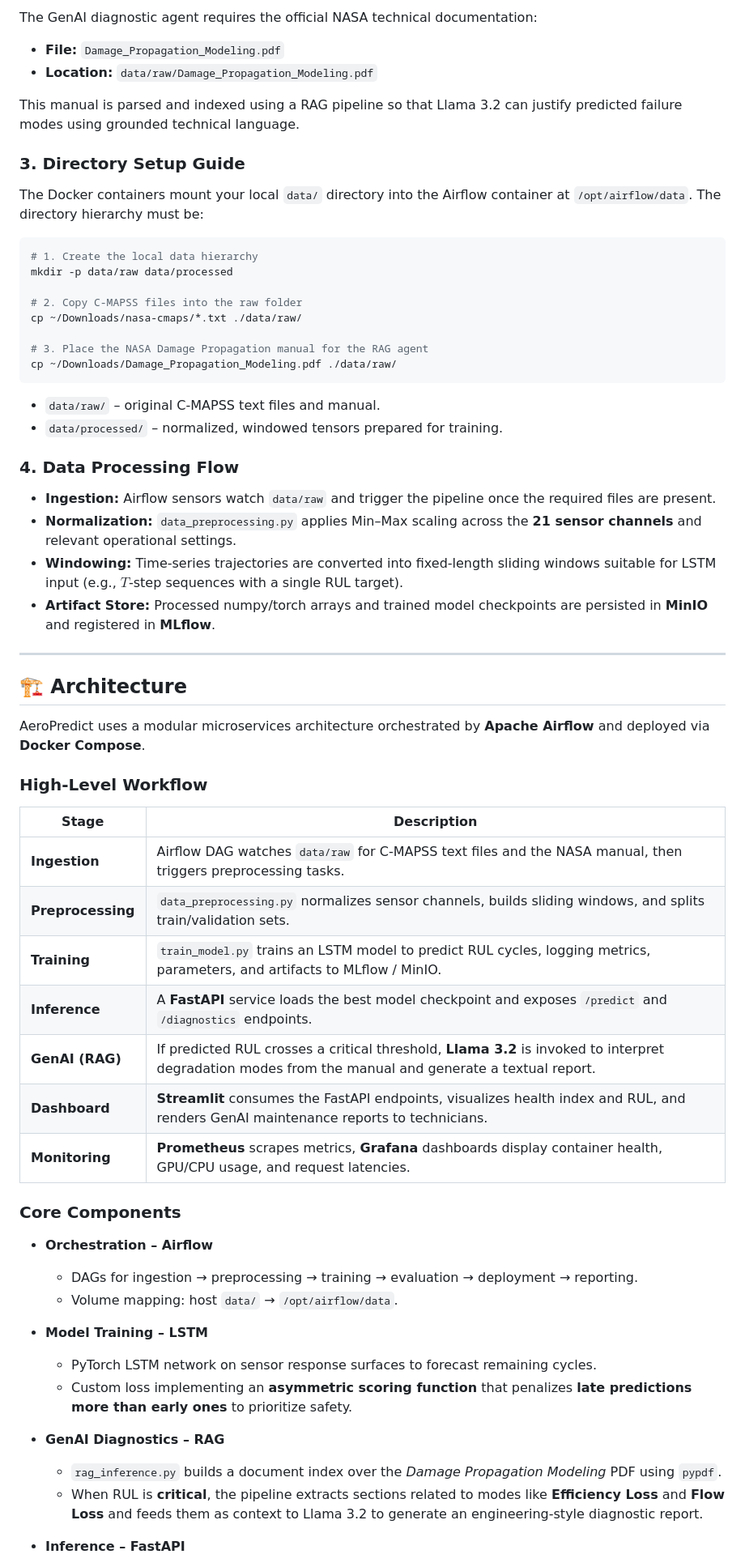
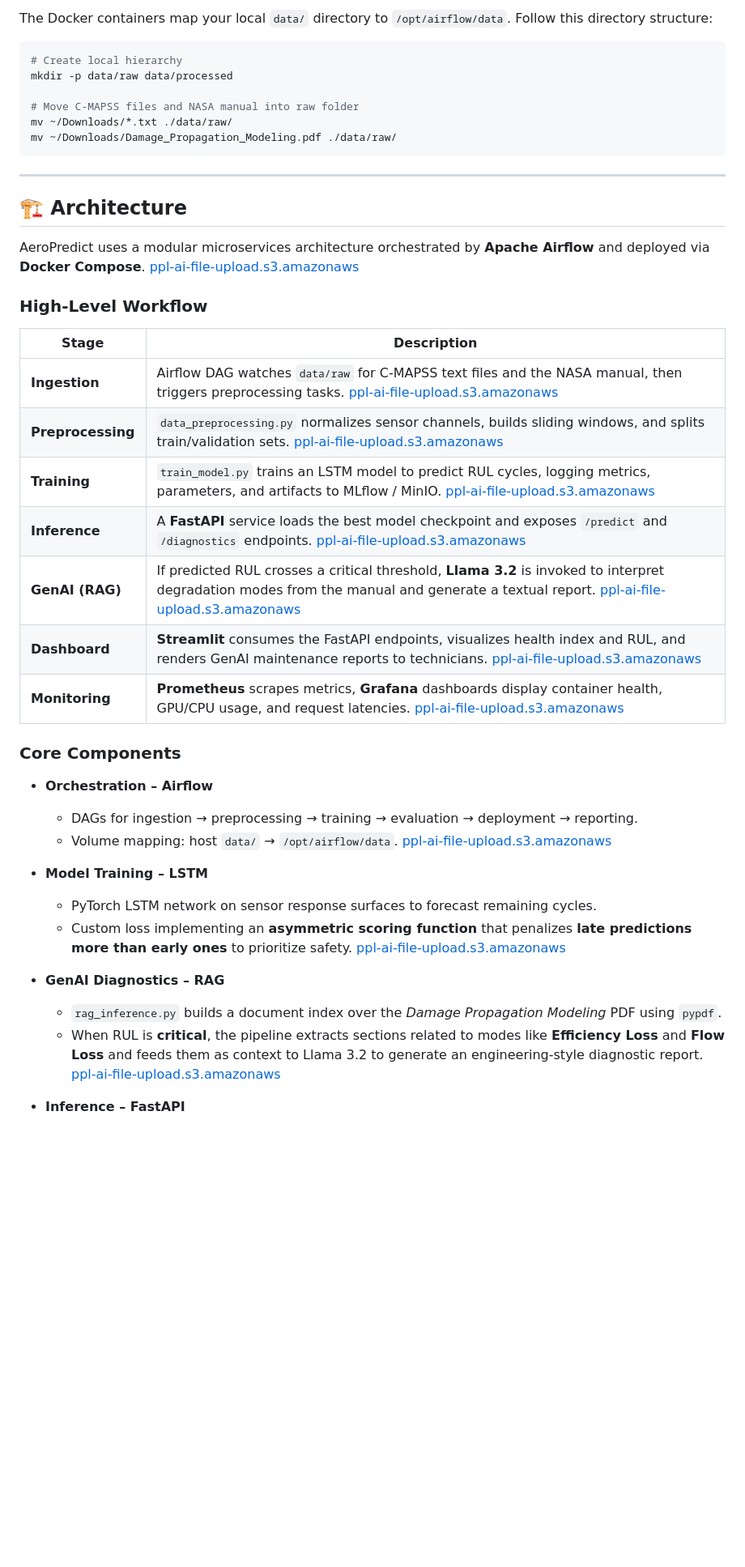
Before and after one commit to ksnishat/aeropredict-platform, a Markdown page: README.md, the part around one of its changes. Shown at 81% size. GitHub-like rendering; blank space fills up the shorter version.

````diff
--- a/README.md
+++ b/README.md
@@ -59,67 +28,46 @@ Place these files in the local `data/raw` folder (see directory layout below).
 
-The GenAI diagnostic agent requires the official NASA technical documentation:
-
-- **File:** `Damage_Propagation_Modeling.pdf`
-- **Location:** `data/raw/Damage_Propagation_Modeling.pdf`
-
-This manual is parsed and indexed using a RAG pipeline so that Llama 3.2 can justify predicted failure modes using grounded technical language.
-
-### 3. Directory Setup Guide
-
-The Docker containers mount your local `data/` directory into the Airflow container at `/opt/airflow/data`. The directory hierarchy must be:
+The Docker containers map your local `data/` directory to `/opt/airflow/data`. Follow this directory structure:
 
 ```bash
-# 1. Create the local data hierarchy
+# Create local hierarchy
 mkdir -p data/raw data/processed
 
-# 2. Copy C-MAPSS files into the raw folder
-cp ~/Downloads/nasa-cmaps/*.txt ./data/raw/
-
-# 3. Place the NASA Damage Propagation manual for the RAG agent
-cp ~/Downloads/Damage_Propagation_Modeling.pdf ./data/raw/
+# Move C-MAPSS files and NASA manual into raw folder
+mv ~/Downloads/*.txt ./data/raw/
+mv ~/Downloads/Damage_Propagation_Modeling.pdf ./data/raw/
 ```
-
-- `data/raw/` – original C-MAPSS text files and manual.
-- `data/processed/` – normalized, windowed tensors prepared for training.
-
-### 4. Data Processing Flow
-
-- **Ingestion:** Airflow sensors watch `data/raw` and trigger the pipeline once the required files are present.
-- **Normalization:** `data_preprocessing.py` applies Min–Max scaling across the **21 sensor channels** and relevant operational settings.
-- **Windowing:** Time-series trajectories are converted into fixed-length sliding windows suitable for LSTM input (e.g., $T$-step sequences with a single RUL target).
-- **Artifact Store:** Processed numpy/torch arrays and trained model checkpoints are persisted in **MinIO** and registered in **MLflow**.
 
 ***
 
 ## 🏗️ Architecture
 
-AeroPredict uses a modular microservices architecture orchestrated by **Apache Airflow** and deployed via **Docker Compose**.
+AeroPredict uses a modular microservices architecture orchestrated by **Apache Airflow** and deployed via **Docker Compose**. [ppl-ai-file-upload.s3.amazonaws](https://ppl-ai-file-upload.s3.amazonaws.com/web/direct-files/attachments/28838993/73954e86-4b58-4282-b329-9da4280baf18/README.md)
 
 ### High-Level Workflow
 
 | Stage            | Description |
 |------------------|-------------|
-| **Ingestion**    | Airflow DAG watches `data/raw` for C-MAPSS text files and the NASA manual, then triggers preprocessing tasks. |
-| **Preprocessing**| `data_preprocessing.py` normalizes sensor channels, builds sliding windows, and splits train/validation sets. |
-| **Training**     | `train_model.py` trains an LSTM model to predict RUL cycles, logging metrics, parameters, and artifacts to MLflow / MinIO. |
-| **Inference**    | A **FastAPI** service loads the best model checkpoint and exposes `/predict` and `/diagnostics` endpoints. |
-| **GenAI (RAG)**  | If predicted RUL crosses a critical threshold, **Llama 3.2** is invoked to interpret degradation modes from the manual and generate a textual report. |
-| **Dashboard**    | **Streamlit** consumes the FastAPI endpoints, visualizes health index and RUL, and renders GenAI maintenance reports to technicians. |
-| **Monitoring**   | **Prometheus** scrapes metrics, **Grafana** dashboards display container health, GPU/CPU usage, and request latencies. |
+| **Ingestion**    | Airflow DAG watches `data/raw` for C-MAPSS text files and the NASA manual, then triggers preprocessing tasks.  [ppl-ai-file-upload.s3.amazonaws](https://ppl-ai-file-upload.s3.amazonaws.com/web/direct-files/attachments/28838993/73954e86-4b58-4282-b329-9da4280baf18/README.md) |
+| **Preprocessing**| `data_preprocessing.py` normalizes sensor channels, builds sliding windows, and splits train/validation sets.  [ppl-ai-file-upload.s3.amazonaws](https://ppl-ai-file-upload.s3.amazonaws.com/web/direct-files/attachments/28838993/73954e86-4b58-4282-b329-9da4280baf18/README.md) |
+| **Training**     | `train_model.py` trains an LSTM model to predict RUL cycles, logging metrics, parameters, and artifacts to MLflow / MinIO.  [ppl-ai-file-upload.s3.amazonaws](https://ppl-ai-file-upload.s3.amazonaws.com/web/direct-files/attachments/28838993/73954e86-4b58-4282-b329-9da4280baf18/README.md) |
+| **Inference**    | A **FastAPI** service loads the best model checkpoint and exposes `/predict` and `/diagnostics` endpoints.  [ppl-ai-file-upload.s3.amazonaws](https://ppl-ai-file-upload.s3.amazonaws.com/web/direct-files/attachments/28838993/73954e86-4b58-4282-b329-9da4280baf18/README.md) |
+| **GenAI (RAG)**  | If predicted RUL crosses a critical threshold, **Llama 3.2** is invoked to interpret degradation modes from the manual and generate a textual report.  [ppl-ai-file-upload.s3.amazonaws](https://ppl-ai-file-upload.s3.amazonaws.com/web/direct-files/attachments/28838993/73954e86-4b58-4282-b329-9da4280baf18/README.md) |
+| **Dashboard**    | **Streamlit** consumes the FastAPI endpoints, visualizes health index and RUL, and renders GenAI maintenance reports to technicians.  [ppl-ai-file-upload.s3.amazonaws](https://ppl-ai-file-upload.s3.amazonaws.com/web/direct-files/attachments/28838993/73954e86-4b58-4282-b329-9da4280baf18/README.md) |
+| **Monitoring**   | **Prometheus** scrapes metrics, **Grafana** dashboards display container health, GPU/CPU usage, and request latencies.  [ppl-ai-file-upload.s3.amazonaws](https://ppl-ai-file-upload.s3.amazonaws.com/web/direct-files/attachments/28838993/73954e86-4b58-4282-b329-9da4280baf18/README.md) |
 
 ### Core Components
 
 - **Orchestration – Airflow**
   - DAGs for ingestion → preprocessing → training → evaluation → deployment → reporting.
-  - Volume mapping: host `data/` → `/opt/airflow/data`.
+  - Volume mapping: host `data/` → `/opt/airflow/data`. [ppl-ai-file-upload.s3.amazonaws](https://ppl-ai-file-upload.s3.amazonaws.com/web/direct-files/attachments/28838993/73954e86-4b58-4282-b329-9da4280baf18/README.md)
 
 - **Model Training – LSTM**
   - PyTorch LSTM network on sensor response surfaces to forecast remaining cycles.
-  - Custom loss implementing an **asymmetric scoring function** that penalizes **late predictions more than early ones** to prioritize safety.
+  - Custom loss implementing an **asymmetric scoring function** that penalizes **late predictions more than early ones** to prioritize safety. [ppl-ai-file-upload.s3.amazonaws](https://ppl-ai-file-upload.s3.amazonaws.com/web/direct-files/attachments/28838993/73954e86-4b58-4282-b329-9da4280baf18/README.md)
 
 - **GenAI Diagnostics – RAG**
   - `rag_inference.py` builds a document index over the *Damage Propagation Modeling* PDF using `pypdf`.
-  - When RUL is **critical**, the pipeline extracts sections related to modes like **Efficiency Loss** and **Flow Loss** and feeds them as context to Llama 3.2 to generate an engineering-style diagnostic report.
+  - When RUL is **critical**, the pipeline extracts sections related to modes like **Efficiency Loss** and **Flow Loss** and feeds them as context to Llama 3.2 to generate an engineering-style diagnostic report. [ppl-ai-file-upload.s3.amazonaws](https://ppl-ai-file-upload.s3.amazonaws.com/web/direct-files/attachments/28838993/73954e86-4b58-4282-b329-9da4280baf18/README.md)
 
 - **Inference – FastAPI**
   - `api.py` exposes endpoints for:
````
Also changed, not shown: other parts of README.md (+45 -74 lines).
